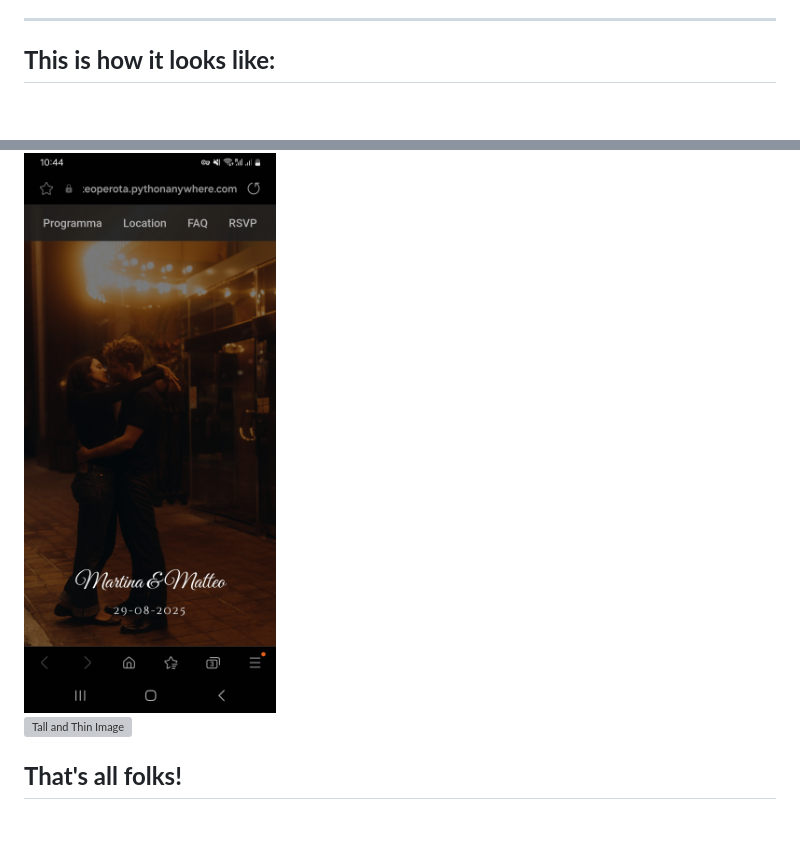
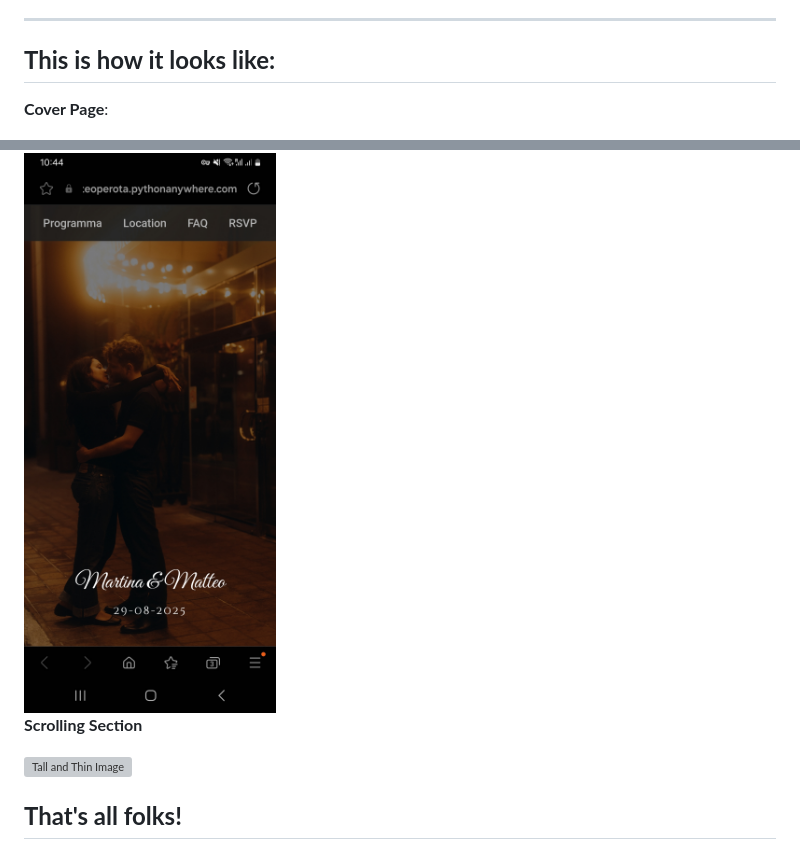
Before and after one commit to MatteoPerota/Django-Wedding-Website, a Markdown page: README.md, 2 parts joined by grey strips. Drawn GitHub-style; blank space fills up the shorter version; grey boxes are pictures that could not be loaded.

```diff
--- a/README.md
+++ b/README.md
@@ -82,9 +82,13 @@ Once the website is live, you can just take your url and convert it to QR code i
 ---
 
 ## **This is how it looks like:**
+
+**Cover Page**:
 <div style="width: 100%; height: 300px; overflow-y: auto;">
   <img src="Cover_Page.jpg" alt="Tall and Thin Image" style="width: 100%; height: auto;">
 </div>
+
+**Scrolling Section**
 <div style="width: 100%; height: 300px; overflow-y: auto;">
   <img src="webpage_scroll.jpg" alt="Tall and Thin Image" style="width: 100%; height: auto;">
 </div>
```
